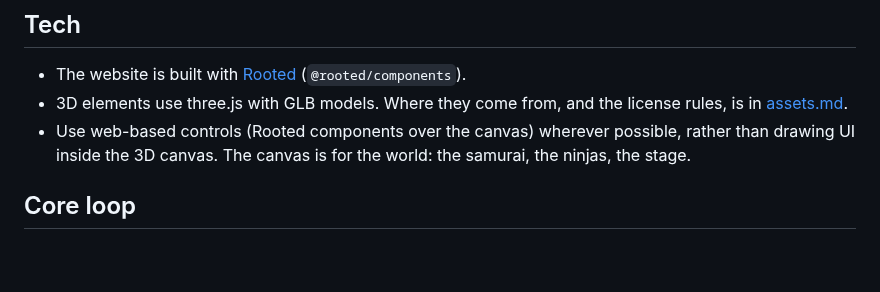
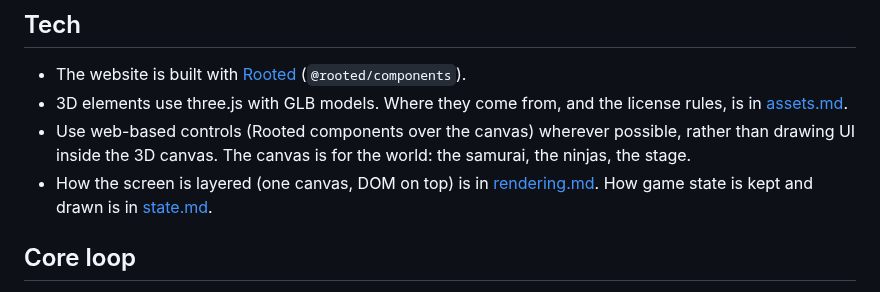
Before and after one commit to Marvin-Brouwer/bunbu, a Markdown page: docs/design/gameplay.md, the part around the change. GitHub-like rendering; blank space fills up the shorter version.

```diff
--- a/docs/design/gameplay.md
+++ b/docs/design/gameplay.md
@@ -12,6 +12,7 @@ How a run plays out: the auto-runner, the ambush that asks each question, the li
 - The website is built with [Rooted](https://www.npmjs.com/package/@rooted/components) (`@rooted/components`).
 - 3D elements use three.js with GLB models. Where they come from, and the license rules, is in [assets.md](assets.md).
 - Use web-based controls (Rooted components over the canvas) wherever possible, rather than drawing UI inside the 3D canvas. The canvas is for the world: the samurai, the ninjas, the stage.
+- How the screen is layered (one canvas, DOM on top) is in [rendering.md](../architecture/rendering.md). How game state is kept and drawn is in [state.md](../architecture/state.md).
 
 ## Core loop
 
```
Also changed, not shown: docs/architecture/rendering.md (added, +83 -0 lines), docs/architecture/state.md (added, +169 -0 lines).
